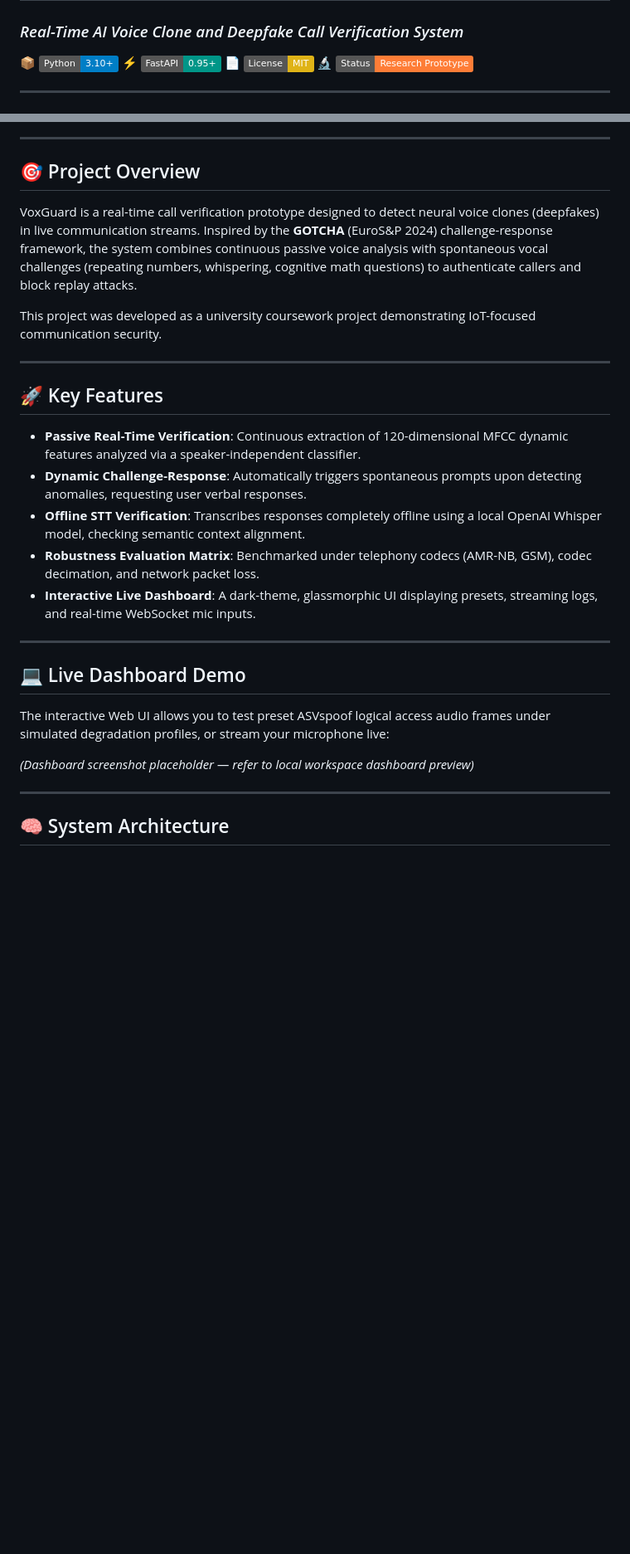
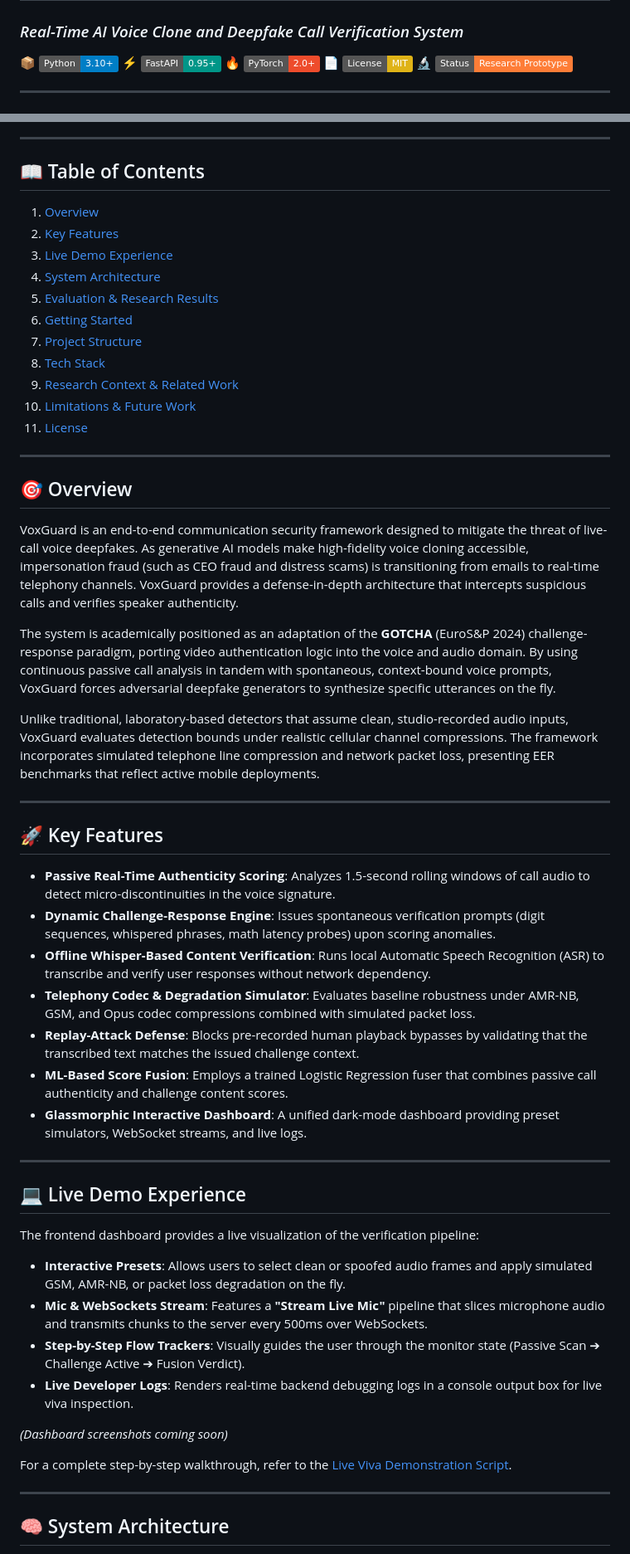
Before and after one commit to nayefsiddique-eng/VoxGuard, a Markdown page: README.md, 2 parts joined by grey strips. Shown at 83% size. GitHub-like rendering; badges without logos; blank space fills up the shorter version.

Commit message:
Standardize README: remove author/contributors sections, add full Table of Contents, modular file links, and detailed results interpretation

```diff
--- a/README.md
+++ b/README.md
@@ -2,7 +2,7 @@
 
 ### *Real-Time AI Voice Clone and Deepfake Call Verification System*
 
-📦 [![Python Version](https://img.shields.io/badge/Python-3.10%2B-blue)](https://www.python.org/) ⚡ [![FastAPI](https://img.shields.io/badge/FastAPI-0.95%2B-009688)](https://fastapi.tiangolo.com/) 📄 [![License: MIT](https://img.shields.io/badge/License-MIT-yellow)](https://opensource.org/licenses/MIT) 🔬 [![Status: Research Prototype](https://img.shields.io/badge/Status-Research%20Prototype-orange)](#)
+📦 [![Python Version](https://img.shields.io/badge/Python-3.10%2B-blue)](https://www.python.org/) ⚡ [![FastAPI](https://img.shields.io/badge/FastAPI-0.95%2B-009688)](https://fastapi.tiangolo.com/) 🔥 [![PyTorch](https://img.shields.io/badge/PyTorch-2.0%2B-EE4C2C)](https://pytorch.org/) 📄 [![License: MIT](https://img.shields.io/badge/License-MIT-yellow)](./LICENSE) 🔬 [![Status: Research Prototype](https://img.shields.io/badge/Status-Research%20Prototype-orange)](#)
 
 ---
 
@@ -12,29 +12,54 @@
 
 ---
 
-## 🎯 Project Overview
+## 📖 Table of Contents
+1. [Overview](#-overview)
+2. [Key Features](#-key-features)
+3. [Live Demo Experience](#-live-demo-experience)
+4. [System Architecture](#-system-architecture)
+5. [Evaluation & Research Results](#-evaluation--research-results)
+6. [Getting Started](#-getting-started)
+7. [Project Structure](#-project-structure)
+8. [Tech Stack](#-tech-stack)
+9. [Research Context & Related Work](#-research-context--related-work)
+10. [Limitations & Future Work](#-limitations--future-work)
+11. [License](#-license)
 
-VoxGuard is a real-time call verification prototype designed to detect neural voice clones (deepfakes) in live communication streams. Inspired by the **GOTCHA** (EuroS&P 2024) challenge-response framework, the system combines continuous passive voice analysis with spontaneous vocal challenges (repeating numbers, whispering, cognitive math questions) to authenticate callers and block replay attacks.
+---
 
-This project was developed as a university coursework project demonstrating IoT-focused communication security.
+## 🎯 Overview
+
+VoxGuard is an end-to-end communication security framework designed to mitigate the threat of live-call voice deepfakes. As generative AI models make high-fidelity voice cloning accessible, impersonation fraud (such as CEO fraud and distress scams) is transitioning from emails to real-time telephony channels. VoxGuard provides a defense-in-depth architecture that intercepts suspicious calls and verifies speaker authenticity.
+
+The system is academically positioned as an adaptation of the **GOTCHA** (EuroS&P 2024) challenge-response paradigm, porting video authentication logic into the voice and audio domain. By using continuous passive call analysis in tandem with spontaneous, context-bound voice prompts, VoxGuard forces adversarial deepfake generators to synthesize specific utterances on the fly.
+
+Unlike traditional, laboratory-based detectors that assume clean, studio-recorded audio inputs, VoxGuard evaluates detection bounds under realistic cellular channel compressions. The framework incorporates simulated telephone line compression and network packet loss, presenting EER benchmarks that reflect active mobile deployments.
 
 ---
 
 ## 🚀 Key Features
 
-* **Passive Real-Time Verification**: Continuous extraction of 120-dimensional MFCC dynamic features analyzed via a speaker-independent classifier.
-* **Dynamic Challenge-Response**: Automatically triggers spontaneous prompts upon detecting anomalies, requesting user verbal responses.
-* **Offline STT Verification**: Transcribes responses completely offline using a local OpenAI Whisper model, checking semantic context alignment.
-* **Robustness Evaluation Matrix**: Benchmarked under telephony codecs (AMR-NB, GSM), codec decimation, and network packet loss.
-* **Interactive Live Dashboard**: A dark-theme, glassmorphic UI displaying presets, streaming logs, and real-time WebSocket mic inputs.
+* **Passive Real-Time Authenticity Scoring**: Analyzes 1.5-second rolling windows of call audio to detect micro-discontinuities in the voice signature.
+* **Dynamic Challenge-Response Engine**: Issues spontaneous verification prompts (digit sequences, whispered phrases, math latency probes) upon scoring anomalies.
+* **Offline Whisper-Based Content Verification**: Runs local Automatic Speech Recognition (ASR) to transcribe and verify user responses without network dependency.
+* **Telephony Codec & Degradation Simulator**: Evaluates baseline robustness under AMR-NB, GSM, and Opus codec compressions combined with simulated packet loss.
+* **Replay-Attack Defense**: Blocks pre-recorded human playback bypasses by validating that the transcribed text matches the issued challenge context.
+* **ML-Based Score Fusion**: Employs a trained Logistic Regression fuser that combines passive call authenticity and challenge content scores.
+* **Glassmorphic Interactive Dashboard**: A unified dark-mode dashboard providing preset simulators, WebSocket streams, and live logs.
 
 ---
 
-## 💻 Live Dashboard Demo
+## 💻 Live Demo Experience
 
-The interactive Web UI allows you to test preset ASVspoof logical access audio frames under simulated degradation profiles, or stream your microphone live:
+The frontend dashboard provides a live visualization of the verification pipeline:
+* **Interactive Presets**: Allows users to select clean or spoofed audio frames and apply simulated GSM, AMR-NB, or packet loss degradation on the fly.
+* **Mic & WebSockets Stream**: Features a **"Stream Live Mic"** pipeline that slices microphone audio and transmits chunks to the server every 500ms over WebSockets.
+* **Step-by-Step Flow Trackers**: Visually guides the user through the monitor state (Passive Scan ➔ Challenge Active ➔ Fusion Verdict).
+* **Live Developer Logs**: Renders real-time backend debugging logs in a console output box for live viva inspection.
 
-*(Dashboard screenshot placeholder — refer to local workspace dashboard preview)*
+*(Dashboard screenshots coming soon)*
+
+For a complete step-by-step walkthrough, refer to the [Live Viva Demonstration Script](./docs/DEMO_SCRIPT.md).
 
 ---
 
```
Also changed, not shown: other parts of README.md (+47 -38 lines).
